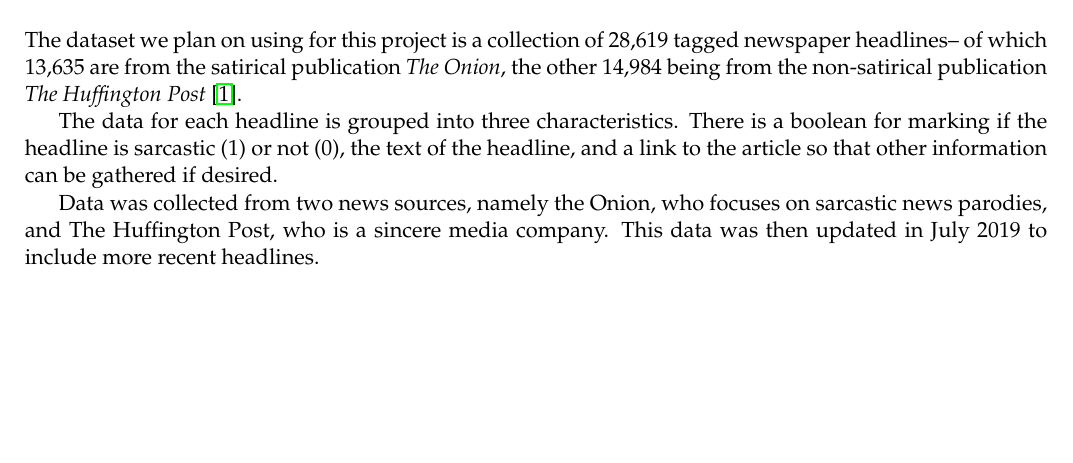
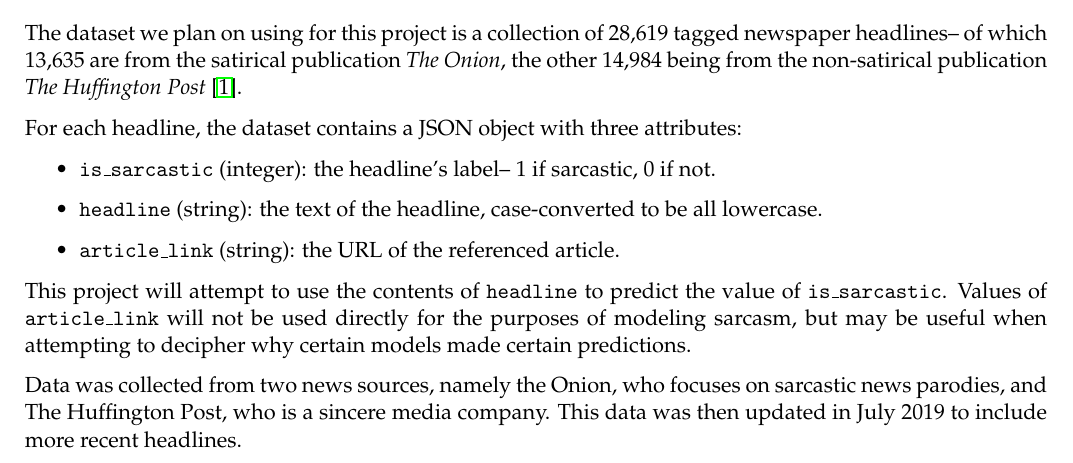
Before and after one commit to tsunami935/nlp-sarcasm-detection, a LaTeX document (proposal/proposal.tex): part of page 1 of 2, cut so that both start at the same text, the shorter picture padded with empty space. Compiled offline with pdfLaTeX.

Commit message:
Revised paragraph discussing dataset structure
- replaced the paragraph discussing the structure of the dataset with a
  slightly nicer-looking bullet-point list.
- added some information about what we plan on doing with each attribute
  of our example data.
- added LaTeX package parskip to resolve spacing issues.

```diff
--- a/proposal/proposal.tex
+++ b/proposal/proposal.tex
@@ -25,6 +25,9 @@
 \usepackage{siunitx}
 \usepackage{subcaption}
 \usepackage[nottoc,numbib]{tocbibind}
+
+% other packages
+\usepackage{parskip}
 
 \pagestyle{fancy}
 
@@ -91,10 +94,19 @@
 \textit{The Huffington Post} \cite{misra2023Sarcasm}.
 
 % Structure of data in dataset
-The data for each headline is grouped into three characteristics. There is a
-boolean for marking if the headline is sarcastic (1) or not (0), the text of
-the headline, and a link to the article so that other information can be
-gathered if desired.
+For each headline, the dataset contains a JSON object with three attributes:
+\begin{itemize}
+    \item \texttt{is\_sarcastic} (integer): the headline's label-- 1 if
+        sarcastic, 0 if not.
+    \item \texttt{headline} (string): the text of the headline, case-converted
+        to be all lowercase.
+    \item \texttt{article\_link} (string): the URL of the referenced article.
+\end{itemize}
+
+This project will attempt to use the contents of \texttt{headline} to predict
+the value of \texttt{is\_sarcastic}. Values of \texttt{article\_link} will not
+be used directly for the purposes of modeling sarcasm, but may be useful when
+attempting to decipher why certain models made certain predictions.
 
 % When and how dataset was collected
 % Headlines collected from The Onion (sarcastic) and HuffPost (sincere)
```
Also changed, not shown: proposal/proposal.pdf.
